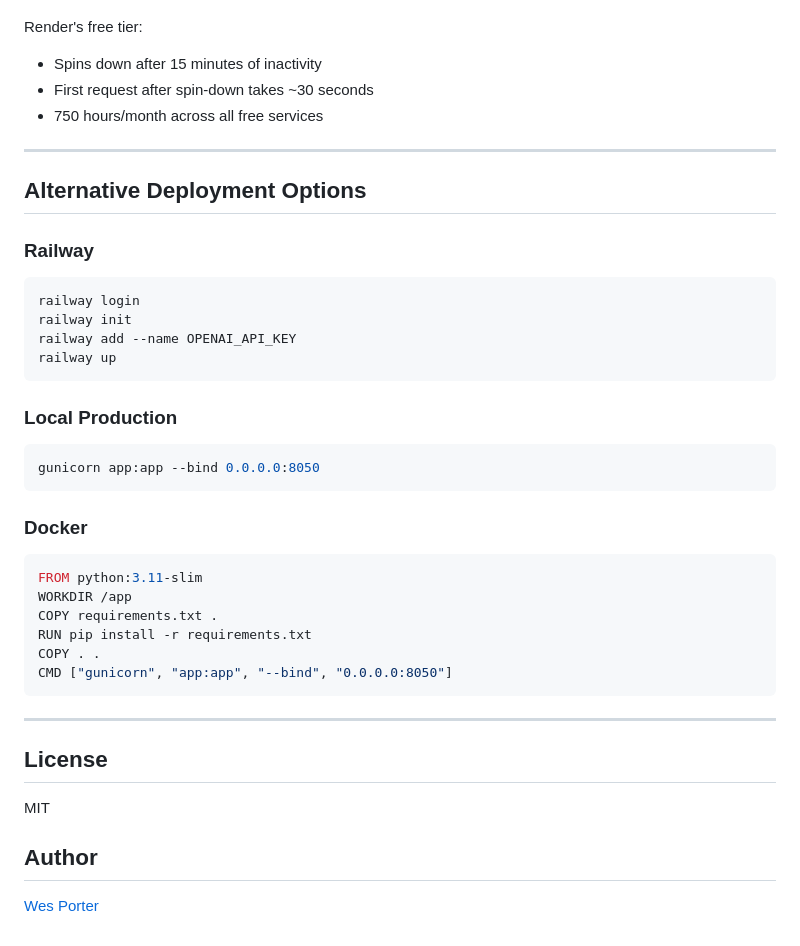
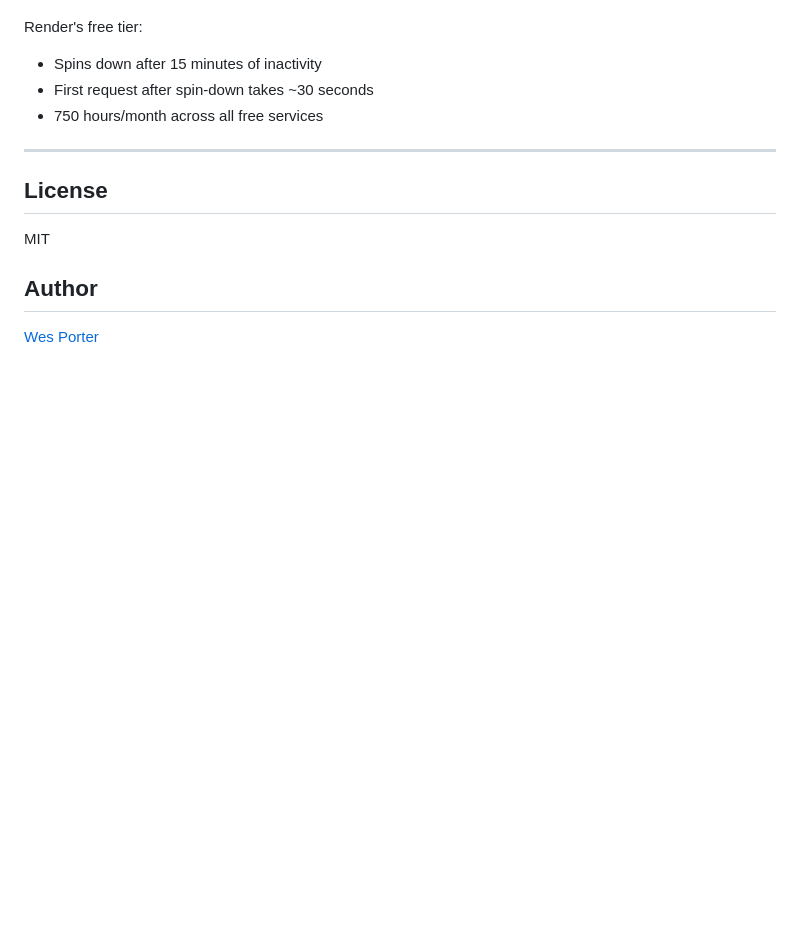
Before and after one commit to wessport/ai-loc-extraction-demo, a Markdown page: README.md, the part around the change. Rendered like a GitHub page; blank space fills up the shorter version.

Commit message:
Remove alternative deployment options section

````diff
--- a/README.md
+++ b/README.md
@@ -156,36 +156,6 @@ Render's free tier:
 
 ---
 
-## Alternative Deployment Options
-
-### Railway
-
-```bash
-railway login
-railway init
-railway add --name OPENAI_API_KEY
-railway up
-```
-
-### Local Production
-
-```bash
-gunicorn app:app --bind 0.0.0.0:8050
-```
-
-### Docker
-
-```dockerfile
-FROM python:3.11-slim
-WORKDIR /app
-COPY requirements.txt .
-RUN pip install -r requirements.txt
-COPY . .
-CMD ["gunicorn", "app:app", "--bind", "0.0.0.0:8050"]
-```
-
----
-
 ## License
 
 MIT
````
